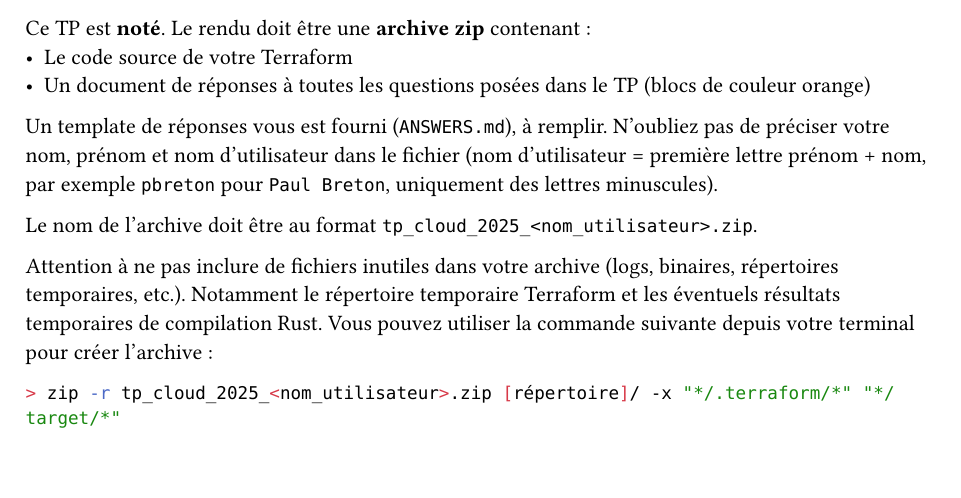
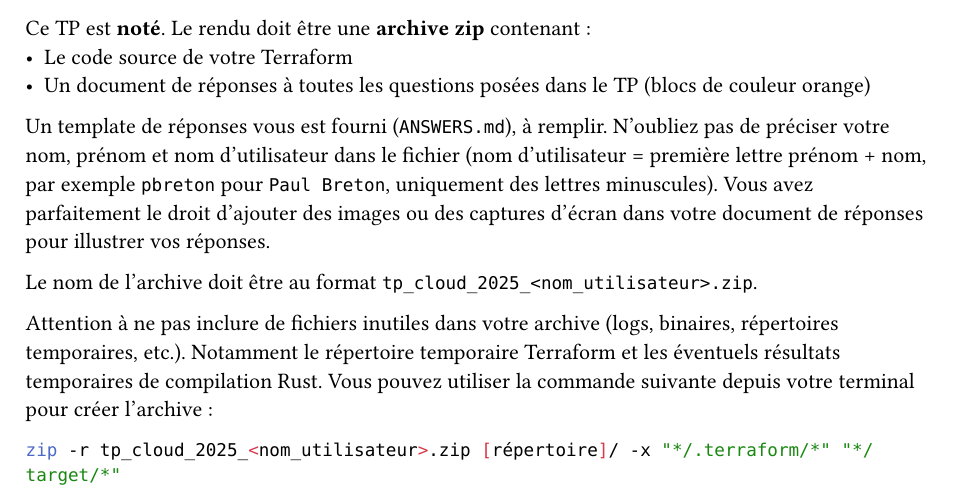
Before and after one commit to Pravez/but_courses, a Typst document (doc/tp/parts/1_introduction.typ): part of page 1 of 2, cut so that both start at the same text. Compiled offline with Typst 0.15.

Commit message:
chore: Add some details on tp

````diff
--- a/doc/tp/parts/1_introduction.typ
+++ b/doc/tp/parts/1_introduction.typ
@@ -15,13 +15,13 @@ Ce TP est *noté*. Le rendu doit être une *archive zip* contenant :
 - Le code source de votre Terraform
 - Un document de réponses à toutes les questions posées dans le TP (blocs de couleur orange)
 
-Un template de réponses vous est fourni (`ANSWERS.md`), à remplir. N'oubliez pas de préciser votre nom, prénom et nom d'utilisateur dans le fichier (nom d'utilisateur = première lettre prénom + nom, par exemple `pbreton` pour `Paul Breton`, uniquement des lettres minuscules).
+Un template de réponses vous est fourni (`ANSWERS.md`), à remplir. N'oubliez pas de préciser votre nom, prénom et nom d'utilisateur dans le fichier (nom d'utilisateur = première lettre prénom + nom, par exemple `pbreton` pour `Paul Breton`, uniquement des lettres minuscules). Vous avez parfaitement le droit d'ajouter des images ou des captures d'écran dans votre document de réponses pour illustrer vos réponses.
 
 Le nom de l'archive doit être au format `tp_cloud_2025_<nom_utilisateur>.zip`.
 
 Attention à ne pas inclure de fichiers inutiles dans votre archive (logs, binaires, répertoires temporaires, etc.). Notamment le répertoire temporaire Terraform et les éventuels résultats temporaires de compilation Rust. Vous pouvez utiliser la commande suivante depuis votre terminal pour créer l'archive :
 
 ```bash
-> zip -r tp_cloud_2025_<nom_utilisateur>.zip [répertoire]/ -x "*/.terraform/*" "*/target/*"
+zip -r tp_cloud_2025_<nom_utilisateur>.zip [répertoire]/ -x "*/.terraform/*" "*/target/*"
 ```
 #pagebreak()
````
